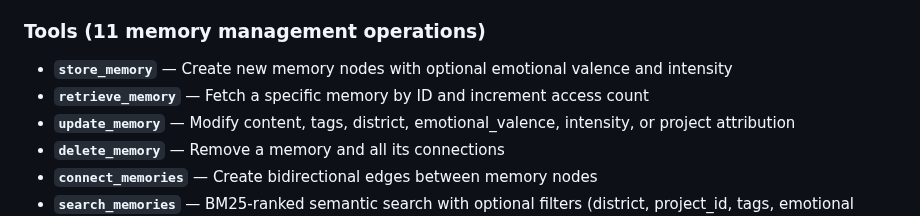
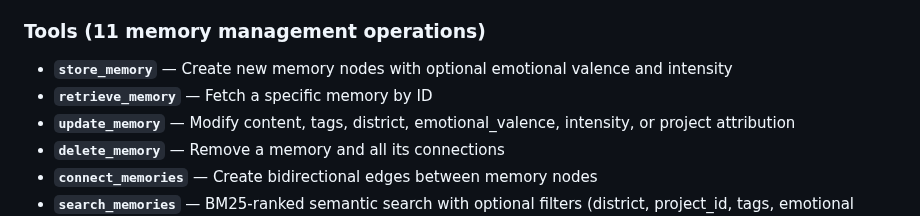
Before and after one commit to jmeyer1980/neurodivergent-memory, a Markdown page: README.md, the part around the change. GitHub-like rendering.

Commit message:
Update README.md
Co-authored-by: Copilot <175728472+Copilot@users.noreply.github.com>

```diff
--- a/README.md
+++ b/README.md
@@ -79,7 +79,7 @@ Memories are organized by cognitive domain:
 ### Tools (11 memory management operations)
 
 - **`store_memory`** — Create new memory nodes with optional emotional valence and intensity
-- **`retrieve_memory`** — Fetch a specific memory by ID and increment access count
+- **`retrieve_memory`** — Fetch a specific memory by ID
 - **`update_memory`** — Modify content, tags, district, emotional_valence, intensity, or project attribution
 - **`delete_memory`** — Remove a memory and all its connections
 - **`connect_memories`** — Create bidirectional edges between memory nodes
```
